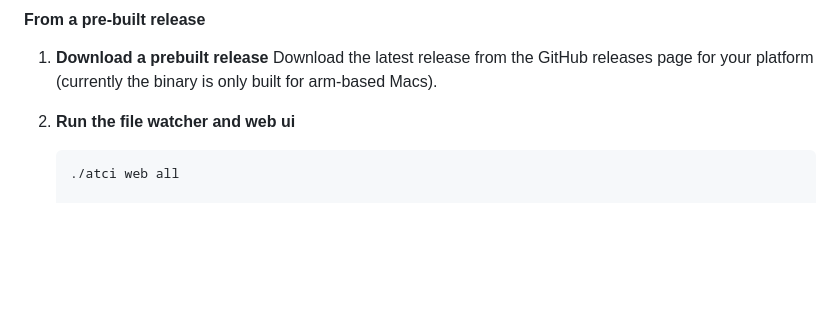
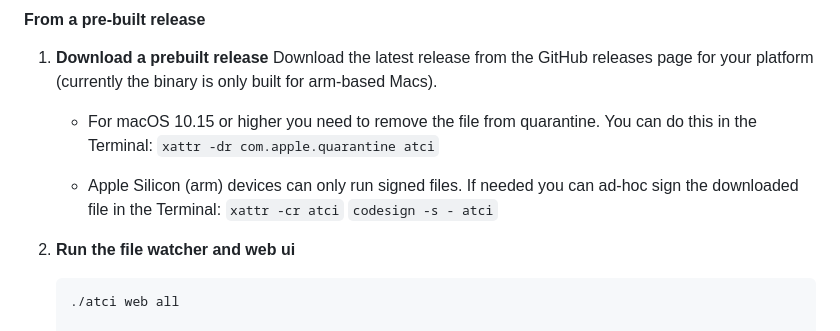
Before and after one commit to adnissen/atci, a Markdown page: README.md, the part around the change. GitHub-like rendering; blank space fills up the shorter version.

````diff
--- a/README.md
+++ b/README.md
@@ -72,6 +72,15 @@ atci frame "/Users/andrew.nissen/Movies/Decker vs Dracula: Episode 03.mp4" 00:01
 
 1. **Download a prebuilt release**
    Download the latest release from the GitHub releases page for your platform (currently the binary is only built for arm-based Macs).
+
+   *  For macOS 10.15 or higher you need to remove the file from quarantine.
+      You can do this in the Terminal:
+      `xattr -dr com.apple.quarantine atci`
+
+   *  Apple Silicon (arm) devices can only run signed files.
+      If needed you can ad-hoc sign the downloaded file in the Terminal:
+      `xattr -cr atci`
+      `codesign -s - atci`
 
 2. **Run the file watcher and web ui**
    ```bash
````
